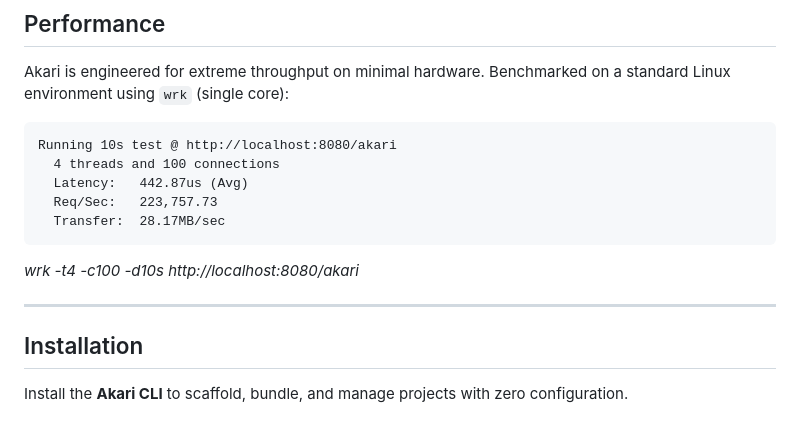
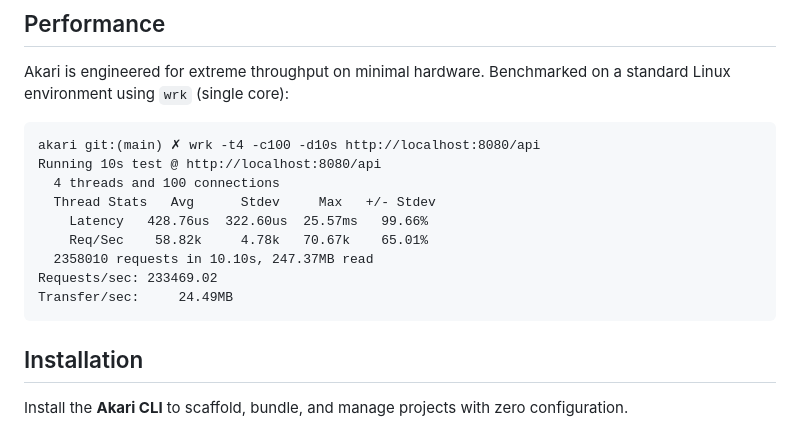
Before and after one commit to creedpetitt/akari, a Markdown page: README.md, the part around the change. Rendered like a GitHub page.

Commit message:
show wrk benchmark on README

````diff
--- a/README.md
+++ b/README.md
@@ -31,16 +31,16 @@ By strictly adhering to a **Zero-Allocation** and **Zero-Copy** philosophy, Akar
 Akari is engineered for extreme throughput on minimal hardware. Benchmarked on a standard Linux environment using `wrk` (single core):
 
 ```text
-Running 10s test @ http://localhost:8080/akari
+akari git:(main) ✗ wrk -t4 -c100 -d10s http://localhost:8080/api
+Running 10s test @ http://localhost:8080/api
   4 threads and 100 connections
-  Latency:   442.87us (Avg)
-  Req/Sec:   223,757.73
-  Transfer:  28.17MB/sec
+  Thread Stats   Avg      Stdev     Max   +/- Stdev
+    Latency   428.76us  322.60us  25.57ms   99.66%
+    Req/Sec    58.82k     4.78k   70.67k    65.01%
+  2358010 requests in 10.10s, 247.37MB read
+Requests/sec: 233469.02
+Transfer/sec:     24.49MB
 ```
-
-*wrk -t4 -c100 -d10s http://localhost:8080/akari*
-
----
 
 ## Installation
 
````
